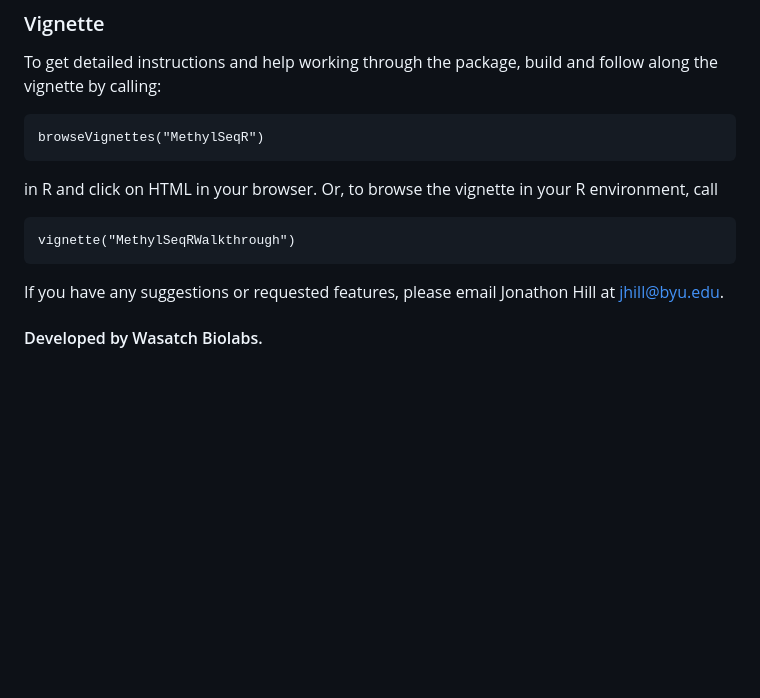
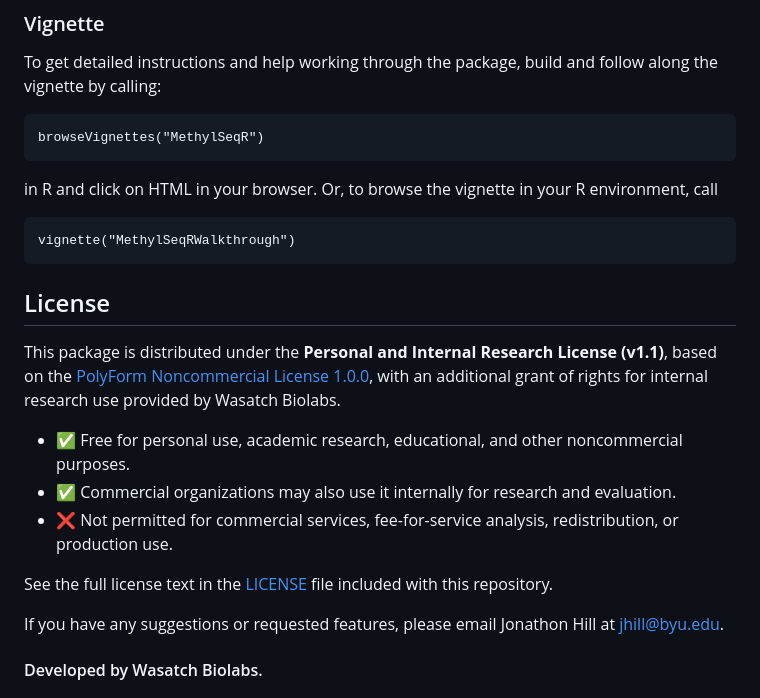
Before and after one commit to Wasatch-Biolabs-Bfx/MethylSeqR, a Markdown page: README.md, the part around the change. Drawn GitHub-style; blank space fills up the shorter version.

````diff
--- a/README.md
+++ b/README.md
@@ -161,6 +161,16 @@ in R and click on HTML in your browser. Or, to browse the vignette in your R env
 vignette("MethylSeqRWalkthrough")
 ```
 
+## License
+
+This package is distributed under the **Personal and Internal Research License (v1.1)**, based on the [PolyForm Noncommercial License 1.0.0](https://polyformproject.org/licenses/noncommercial/1.0.0), with an additional grant of rights for internal research use provided by Wasatch Biolabs.
+
+- ✅ Free for personal use, academic research, educational, and other noncommercial purposes.
+- ✅ Commercial organizations may also use it internally for research and evaluation.
+- ❌ Not permitted for commercial services, fee-for-service analysis, redistribution, or production use.
+
+See the full license text in the [LICENSE](./LICENSE) file included with this repository.
+
 If you have any suggestions or requested features, please email Jonathon Hill at jhill@byu.edu.
 
 #### Developed by Wasatch Biolabs.
````
